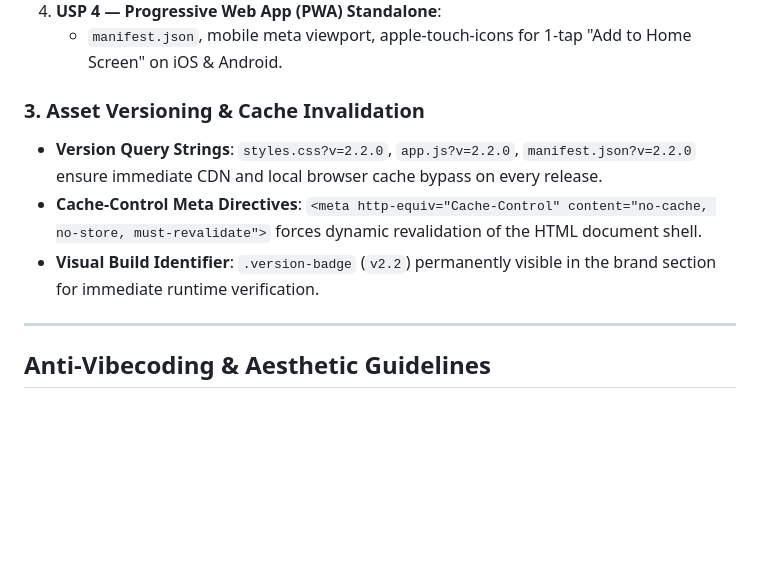
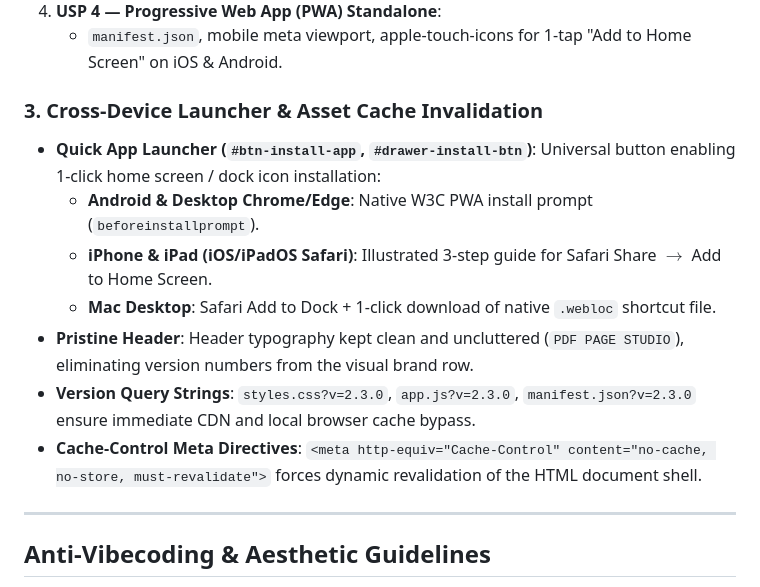
Before and after one commit to Gurpreet-pixel-hue/pdf-page-studio, a Markdown page: AGENTS.md, the part around the change. GitHub-like rendering; blank space fills up the shorter version.

Commit message:
docs: document quick cross-device launcher in AGENTS.md

```diff
--- a/AGENTS.md
+++ b/AGENTS.md
@@ -53,10 +53,14 @@ pdf-page-studio/
 4. **USP 4 — Progressive Web App (PWA) Standalone**:
    - `manifest.json`, mobile meta viewport, apple-touch-icons for 1-tap "Add to Home Screen" on iOS & Android.
 
-### 3. Asset Versioning & Cache Invalidation
-- **Version Query Strings**: `styles.css?v=2.2.0`, `app.js?v=2.2.0`, `manifest.json?v=2.2.0` ensure immediate CDN and local browser cache bypass on every release.
+### 3. Cross-Device Launcher & Asset Cache Invalidation
+- **Quick App Launcher (`#btn-install-app`, `#drawer-install-btn`)**: Universal button enabling 1-click home screen / dock icon installation:
+  - **Android & Desktop Chrome/Edge**: Native W3C PWA install prompt (`beforeinstallprompt`).
+  - **iPhone & iPad (iOS/iPadOS Safari)**: Illustrated 3-step guide for Safari Share $\rightarrow$ Add to Home Screen.
+  - **Mac Desktop**: Safari Add to Dock + 1-click download of native `.webloc` shortcut file.
+- **Pristine Header**: Header typography kept clean and uncluttered (`PDF PAGE STUDIO`), eliminating version numbers from the visual brand row.
+- **Version Query Strings**: `styles.css?v=2.3.0`, `app.js?v=2.3.0`, `manifest.json?v=2.3.0` ensure immediate CDN and local browser cache bypass.
 - **Cache-Control Meta Directives**: `<meta http-equiv="Cache-Control" content="no-cache, no-store, must-revalidate">` forces dynamic revalidation of the HTML document shell.
-- **Visual Build Identifier**: `.version-badge` (`v2.2`) permanently visible in the brand section for immediate runtime verification.
 
 ---
 
```
